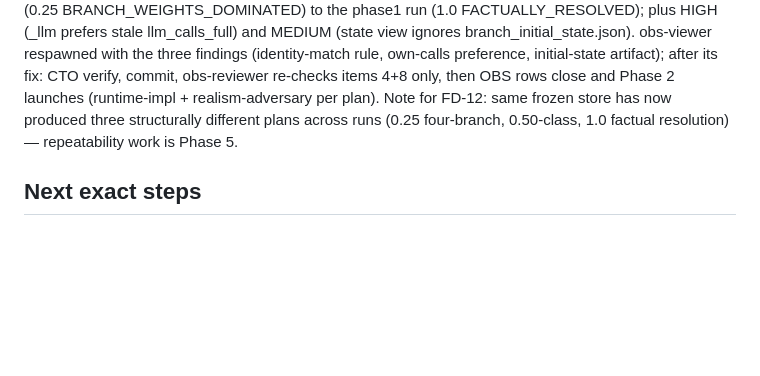
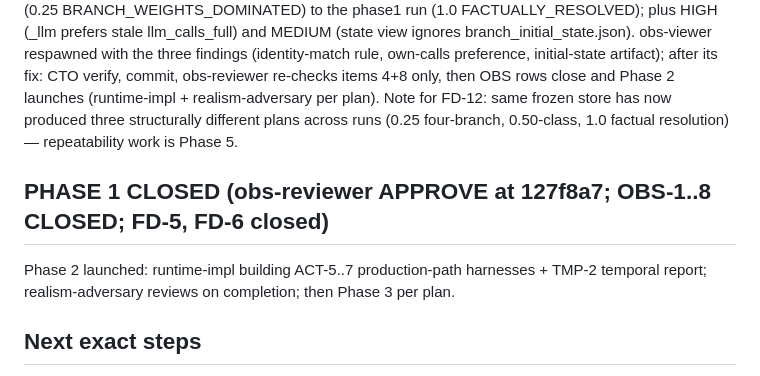
Before and after one commit to fnstggl/SWORLDMODEL-CORE, a Markdown page: docs/CONTINUATION.md, the part around the change. Drawn GitHub-style; blank space fills up the shorter version.

```diff
--- a/docs/CONTINUATION.md
+++ b/docs/CONTINUATION.md
@@ -57,6 +57,11 @@ rows close and Phase 2 launches (runtime-impl + realism-adversary per plan). Not
 three structurally different plans across runs (0.25 four-branch, 0.50-class, 1.0
 factual resolution) — repeatability work is Phase 5.
 
+## PHASE 1 CLOSED (obs-reviewer APPROVE at 127f8a7; OBS-1..8 CLOSED; FD-5, FD-6 closed)
+
+Phase 2 launched: runtime-impl building ACT-5..7 production-path harnesses + TMP-2
+temporal report; realism-adversary reviews on completion; then Phase 3 per plan.
+
 ## Next exact steps
 
 1. Integrate `fix/observability-trace` then `fix/observability-viewer` (in that
```
Also changed, not shown: docs/DEFECT_REGISTER.md (+2 -2 lines), docs/REQUIREMENTS_TRACEABILITY.md (+8 -8 lines).
